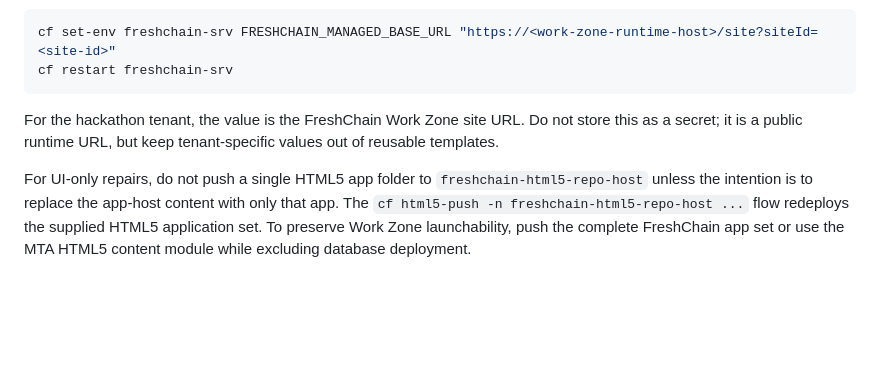
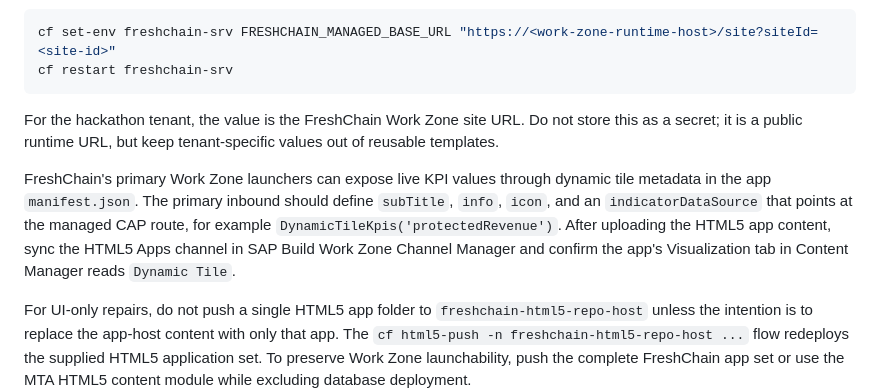
Before and after one commit to carlodevil/freshchain, a Markdown page: docs/FreshChain_Deployment_Setup_Guide.md, the part around the change. Drawn GitHub-style; blank space fills up the shorter version.

```diff
--- a/docs/FreshChain_Deployment_Setup_Guide.md
+++ b/docs/FreshChain_Deployment_Setup_Guide.md
@@ -350,6 +350,8 @@ cf restart freshchain-srv
 
 For the hackathon tenant, the value is the FreshChain Work Zone site URL. Do not store this as a secret; it is a public runtime URL, but keep tenant-specific values out of reusable templates.
 
+FreshChain's primary Work Zone launchers can expose live KPI values through dynamic tile metadata in the app `manifest.json`. The primary inbound should define `subTitle`, `info`, `icon`, and an `indicatorDataSource` that points at the managed CAP route, for example `DynamicTileKpis('protectedRevenue')`. After uploading the HTML5 app content, sync the HTML5 Apps channel in SAP Build Work Zone Channel Manager and confirm the app's Visualization tab in Content Manager reads `Dynamic Tile`.
+
 For UI-only repairs, do not push a single HTML5 app folder to `freshchain-html5-repo-host` unless the intention is to replace the app-host content with only that app. The `cf html5-push -n freshchain-html5-repo-host ...` flow redeploys the supplied HTML5 application set. To preserve Work Zone launchability, push the complete FreshChain app set or use the MTA HTML5 content module while excluding database deployment.
 
 Post-upload check:
```
Also changed, not shown: docs/demo-guide/FreshChain_Hackathon_Demo_Guide.md (+6 -5 lines), docs/demo-guide/screenshots/00-workzone-home.png, 2 other files.
